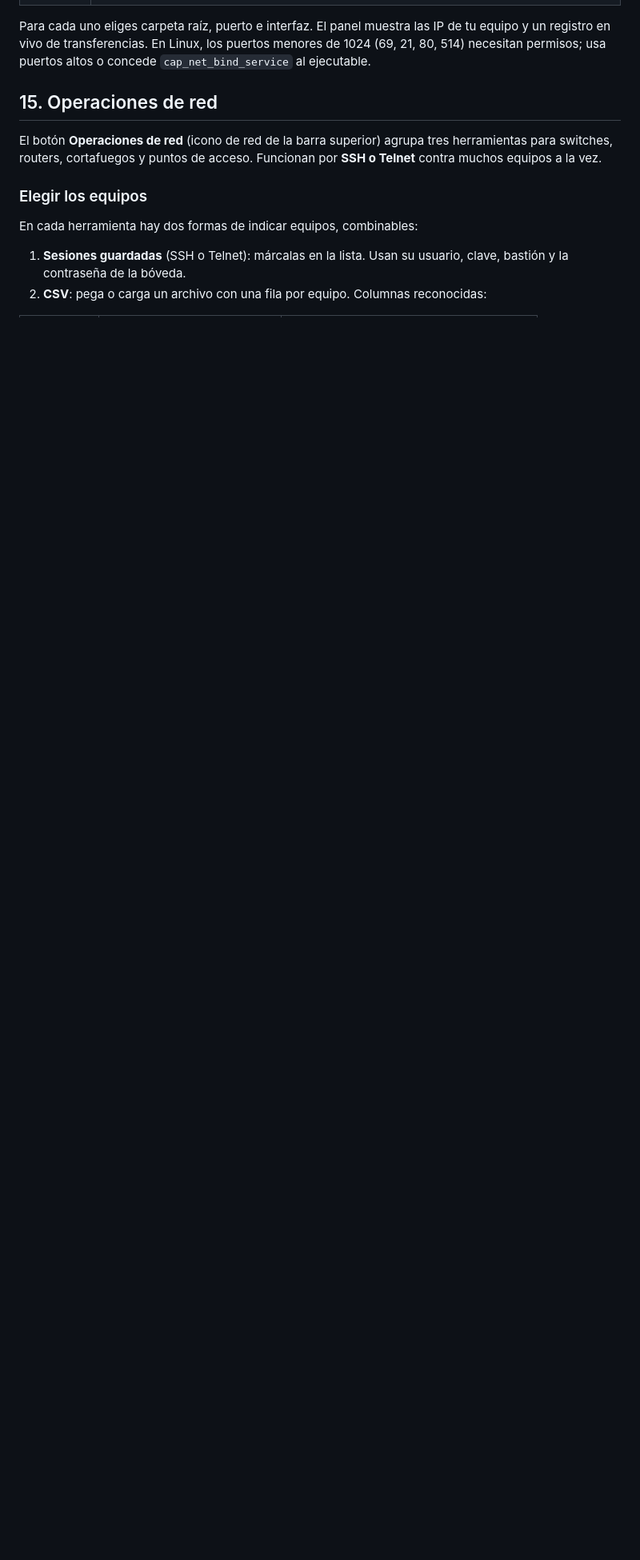
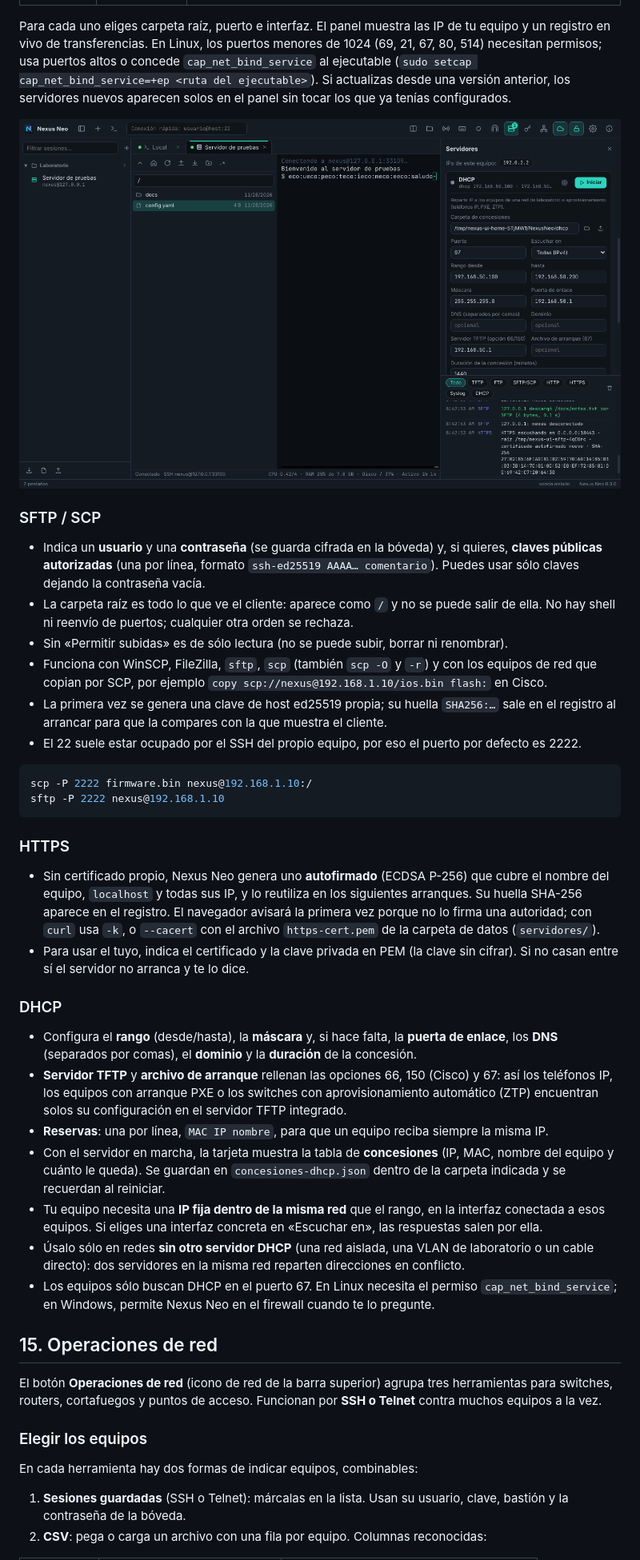
Before and after one commit to lokatus-boop/Nexus-neo, a Markdown page: docs/manual.md, the part around one of its changes. Shown at 80% size. Rendered like a GitHub page; pictures changed too: docs/screenshots/20-servidores-sftp-https-dhcp.png (added); blank space fills up the shorter version.

````diff
--- a/docs/manual.md
+++ b/docs/manual.md
@@ -291,7 +294,56 @@ Panel lateral (`Ctrl+Mayús+E`) con cuatro servidores que se arrancan con un cli
 
 Para cada uno eliges carpeta raíz, puerto e interfaz. El panel muestra las IP de tu equipo y un registro en vivo
-de transferencias. En Linux, los puertos menores de 1024 (69, 21, 80, 514) necesitan permisos; usa puertos
-altos o concede `cap_net_bind_service` al ejecutable.
+de transferencias. En Linux, los puertos menores de 1024 (69, 21, 67, 80, 514) necesitan permisos; usa puertos
+altos o concede `cap_net_bind_service` al ejecutable (`sudo setcap cap_net_bind_service=+ep <ruta del ejecutable>`).
+Si actualizas desde una versión anterior, los servidores nuevos aparecen solos en el panel sin tocar los que ya
+tenías configurados.
+
+![SFTP/SCP, HTTPS y DHCP](screenshots/20-servidores-sftp-https-dhcp.png)
+
+### SFTP / SCP
+
+- Indica un **usuario** y una **contraseña** (se guarda cifrada en la bóveda) y, si quieres, **claves públicas
+  autorizadas** (una por línea, formato `ssh-ed25519 AAAA… comentario`). Puedes usar sólo claves dejando la
+  contraseña vacía.
+- La carpeta raíz es todo lo que ve el cliente: aparece como `/` y no se puede salir de ella. No hay shell ni
+  reenvío de puertos; cualquier otra orden se rechaza.
+- Sin «Permitir subidas» es de sólo lectura (no se puede subir, borrar ni renombrar).
+- Funciona con WinSCP, FileZilla, `sftp`, `scp` (también `scp -O` y `-r`) y con los equipos de red que copian
+  por SCP, por ejemplo `copy scp://nexus@192.168.1.10/ios.bin flash:` en Cisco.
+- La primera vez se genera una clave de host ed25519 propia; su huella `SHA256:…` sale en el registro al
+  arrancar para que la compares con la que muestra el cliente.
+- El 22 suele estar ocupado por el SSH del propio equipo, por eso el puerto por defecto es 2222.
+
+```bash
+scp -P 2222 firmware.bin nexus@192.168.1.10:/
+sftp -P 2222 nexus@192.168.1.10
+```
+
+### HTTPS
+
+- Sin certificado propio, Nexus Neo genera uno **autofirmado** (ECDSA P-256) que cubre el nombre del equipo,
+  `localhost` y todas sus IP, y lo reutiliza en los siguientes arranques. Su huella SHA-256 aparece en el
+  registro. El navegador avisará la primera vez porque no lo firma una autoridad; con `curl` usa `-k`, o
+  `--cacert` con el archivo `https-cert.pem` de la carpeta de datos (`servidores/`).
+- Para usar el tuyo, indica el certificado y la clave privada en PEM (la clave sin cifrar). Si no casan entre sí
+  el servidor no arranca y te lo dice.
+
+### DHCP
+
+- Configura el **rango** (desde/hasta), la **máscara** y, si hace falta, la **puerta de enlace**, los **DNS**
+  (separados por comas), el **dominio** y la **duración** de la concesión.
+- **Servidor TFTP** y **archivo de arranque** rellenan las opciones 66, 150 (Cisco) y 67: así los teléfonos IP,
+  los equipos con arranque PXE o los switches con aprovisionamiento automático (ZTP) encuentran solos su
+  configuración en el servidor TFTP integrado.
+- **Reservas**: una por línea, `MAC IP nombre`, para que un equipo reciba siempre la misma IP.
+- Con el servidor en marcha, la tarjeta muestra la tabla de **concesiones** (IP, MAC, nombre del equipo y cuánto
+  le queda). Se guardan en `concesiones-dhcp.json` dentro de la carpeta indicada y se recuerdan al reiniciar.
+- Tu equipo necesita una **IP fija dentro de la misma red** que el rango, en la interfaz conectada a esos
+  equipos. Si eliges una interfaz concreta en «Escuchar en», las respuestas salen por ella.
+- Úsalo sólo en redes **sin otro servidor DHCP** (una red aislada, una VLAN de laboratorio o un cable directo):
+  dos servidores en la misma red reparten direcciones en conflicto.
+- Los equipos sólo buscan DHCP en el puerto 67. En Linux necesita el permiso `cap_net_bind_service`; en Windows,
+  permite Nexus Neo en el firewall cuando te lo pregunte.
 
 ## 15. Operaciones de red
 
````
Also changed, not shown: other parts of docs/manual.md (+13 -10 lines), CHANGELOG.md (+14 -0 lines), README.md (+5 -5 lines), docs/screenshots/07-servidores.png, 14 other files.
